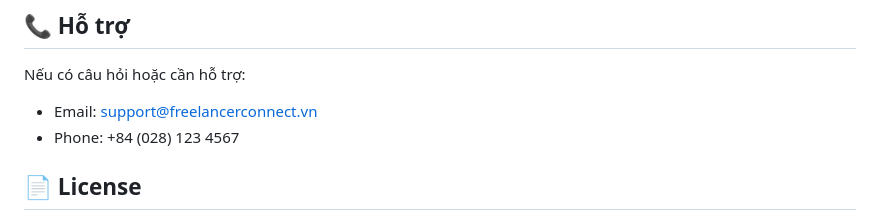
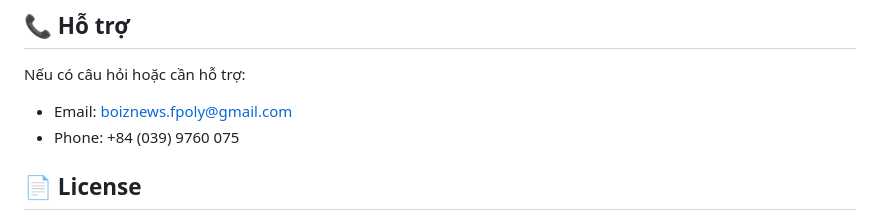
Before and after one commit to XuanTruong0308/FreelancerConnect-5Stars, a Markdown page: README.md, the part around the change. GitHub-like rendering.

Commit message:
Update support contact information in README

```diff
--- a/README.md
+++ b/README.md
@@ -220,8 +220,8 @@ Chỉnh sửa CSS variables trong `css/style.css`:
 
 Nếu có câu hỏi hoặc cần hỗ trợ:
 
-- Email: support@freelancerconnect.vn
-- Phone: +84 (028) 123 4567
+- Email: boiznews.fpoly@gmail.com
+- Phone: +84 (039) 9760 075
 
 ## 📄 License
 
```
